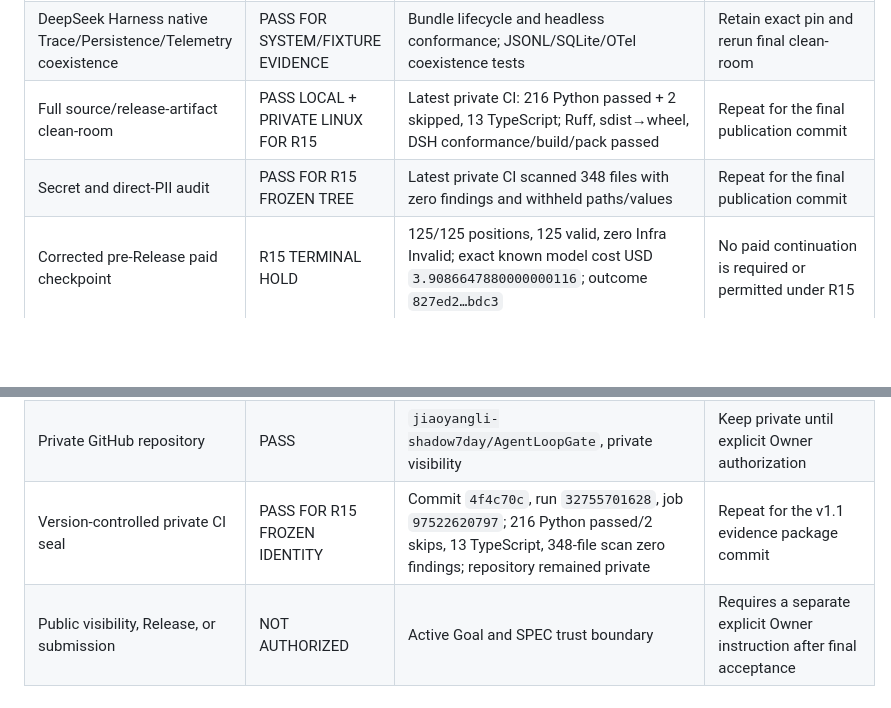
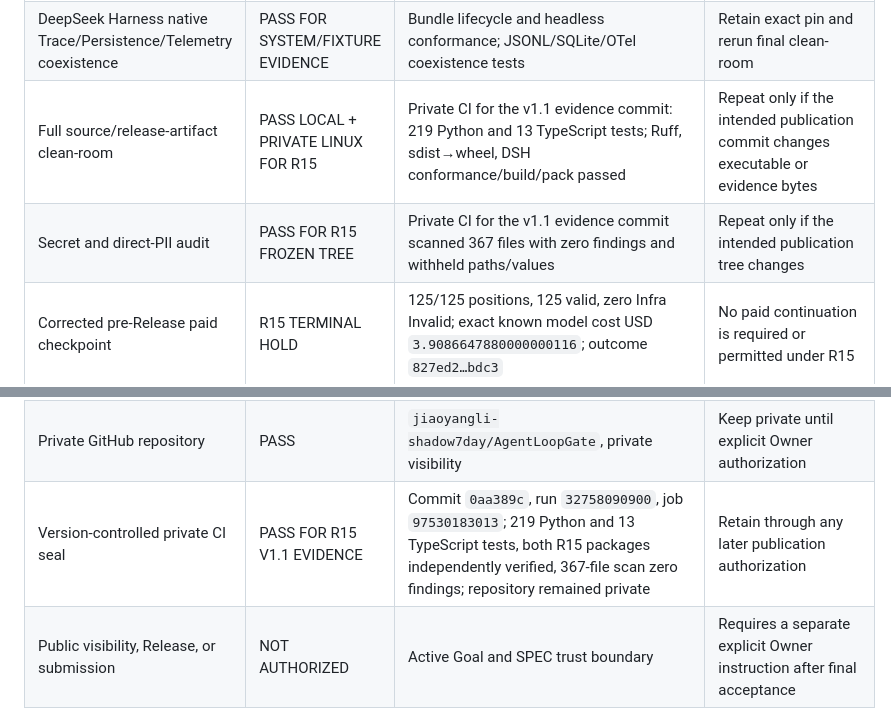
Before and after one commit to jiaoyangli-shadow7day/AgentLoopGate, a Markdown page: docs/release-readiness.md, 2 parts joined by grey strips. Drawn GitHub-style; blank space fills up the shorter version.

Commit message:
Record R15 v1.1 private CI attestation

```diff
--- a/docs/release-readiness.md
+++ b/docs/release-readiness.md
@@ -40,15 +40,15 @@ corrected, baseline-bound Selection policy and all evidence is sealed.
 | Position-level permanent-Infra fail-fast | PASS IN REAL R14 EXECUTION | Trigger `c3a8e4…f5052`; two failed attempts retained; next position and post-trigger calls zero; 79 later authorized positions did not start | Preserve R14; carry the control into the successor |
 | Exact paid-execution authorization | PASS / CONSUMED | R15 machine capability `AUTH_B5C002E677E9EBADF70D` bound exactly 25+40+60 positions and external Updater; no Release scope | Do not reuse or broaden it |
 | DeepSeek Harness native Trace/Persistence/Telemetry coexistence | PASS FOR SYSTEM/FIXTURE EVIDENCE | Bundle lifecycle and headless conformance; JSONL/SQLite/OTel coexistence tests | Retain exact pin and rerun final clean-room |
-| Full source/release-artifact clean-room | PASS LOCAL + PRIVATE LINUX FOR R15 | Latest private CI: 216 Python passed + 2 skipped, 13 TypeScript; Ruff, sdist→wheel, DSH conformance/build/pack passed | Repeat for the final publication commit |
-| Secret and direct-PII audit | PASS FOR R15 FROZEN TREE | Latest private CI scanned 348 files with zero findings and withheld paths/values | Repeat for the final publication commit |
+| Full source/release-artifact clean-room | PASS LOCAL + PRIVATE LINUX FOR R15 | Private CI for the v1.1 evidence commit: 219 Python and 13 TypeScript tests; Ruff, sdist→wheel, DSH conformance/build/pack passed | Repeat only if the intended publication commit changes executable or evidence bytes |
+| Secret and direct-PII audit | PASS FOR R15 FROZEN TREE | Private CI for the v1.1 evidence commit scanned 367 files with zero findings and withheld paths/values | Repeat only if the intended publication tree changes |
 | Corrected pre-Release paid checkpoint | R15 TERMINAL HOLD | 125/125 positions, 125 valid, zero Infra Invalid; exact known model cost USD `3.9086647880000000116`; outcome `827ed2…bdc3` | No paid continuation is required or permitted under R15 |
 | Real Release-ID/OOD/Replay | CONDITIONAL UNDER STANDING PRIVATE MANDATE | Software paths and deterministic Gate fixtures exist | Run only if corrected Selection returns `SELECT` and a separately bound machine capability verifies; skip on HOLD |
 | Minimal ablations and uncertainty | PASS FOR HOLD STORY / LIMITED | R15 integrity `4ccbf1…1720`; DSH `7ae1a9…b66c`; three 10,000-resample paired Selection intervals sealed at statistics `8bc2da…5b8ba` | Treat fixture overhead and the three dependent candidates as descriptive, not causal |
 | Sanitized public Banking result package | PASS LOCALLY / NOT PUBLISHED | 18 files including four Selection-only figures and a technical report; manifest `79e9a8…364c8`; independent verification and Secret/PII scan passed; publication flag false | Re-run at the final publication commit |
 | README, license, and third-party declarations | PASS LOCALLY | `README.md`, Apache-2.0 `LICENSE`, `THIRD_PARTY_NOTICES.md` | Recheck packaged archives and links |
 | Private GitHub repository | PASS | `jiaoyangli-shadow7day/AgentLoopGate`, private visibility | Keep private until explicit Owner authorization |
-| Version-controlled private CI seal | PASS FOR R15 FROZEN IDENTITY | Commit `4f4c70c`, run `32755701628`, job `97522620797`; 216 Python passed/2 skips, 13 TypeScript, 348-file scan zero findings; repository remained private | Repeat for the v1.1 evidence package commit |
+| Version-controlled private CI seal | PASS FOR R15 V1.1 EVIDENCE | Commit `0aa389c`, run `32758090900`, job `97530183013`; 219 Python and 13 TypeScript tests, both R15 packages independently verified, 367-file scan zero findings; repository remained private | Retain through any later publication authorization |
 | Public visibility, Release, or submission | NOT AUTHORIZED | Active Goal and SPEC trust boundary | Requires a separate explicit Owner instruction after final acceptance |
 
 ## What the current evidence proves
```
